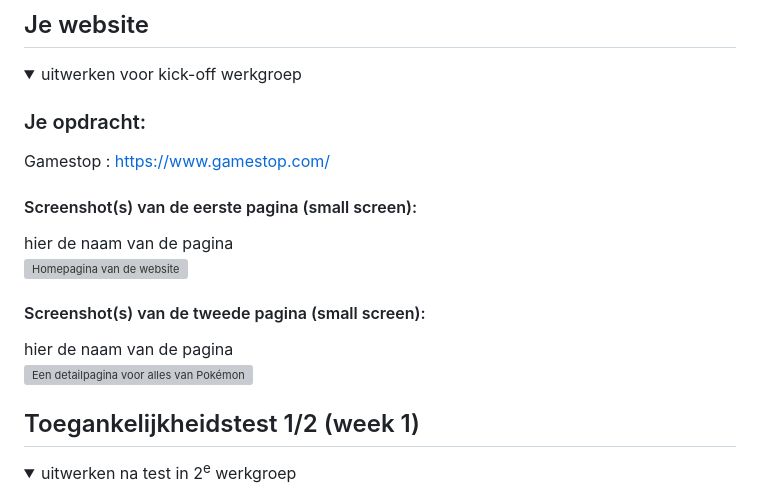
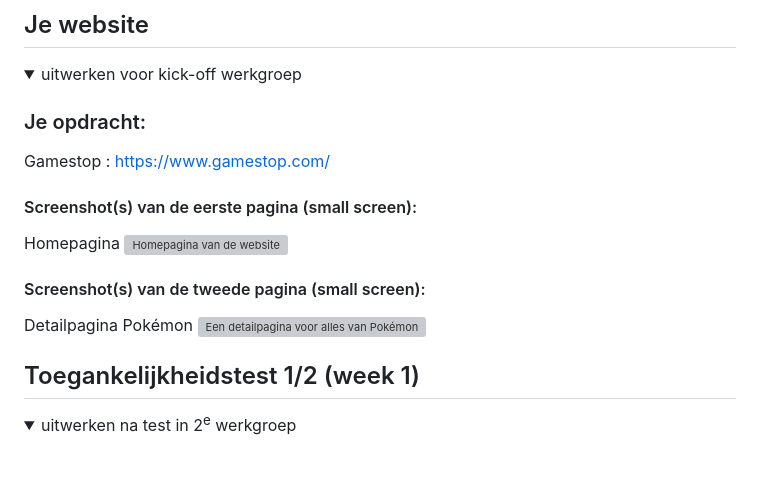
Before and after one commit to Smulvin/Frontend-Development, a Markdown page: README.md, the part around the change. Drawn GitHub-style; folded sections open; blank space fills up the shorter version; grey boxes are pictures that could not be loaded.

```diff
--- a/README.md
+++ b/README.md
@@ -39,11 +39,11 @@ Nb. Door *open* toe te voegen aan een *details* element kun je deze standaard op
   Gamestop : https://www.gamestop.com/
 
   #### Screenshot(s) van de eerste pagina (small screen):
-  hier de naam van de pagina
+  Homepagina
   <img src="readme-images/GameStop_HomePagina.jpg" width="375px" alt="Homepagina van de website">
 
   #### Screenshot(s) van de tweede pagina (small screen):
-  hier de naam van de pagina
+  Detailpagina Pokémon
   <img src="readme-images/GameStop_DetailPokémon.jpg" width="375px" alt="Een detailpagina voor alles van Pokémon">
 
 </details>
```
